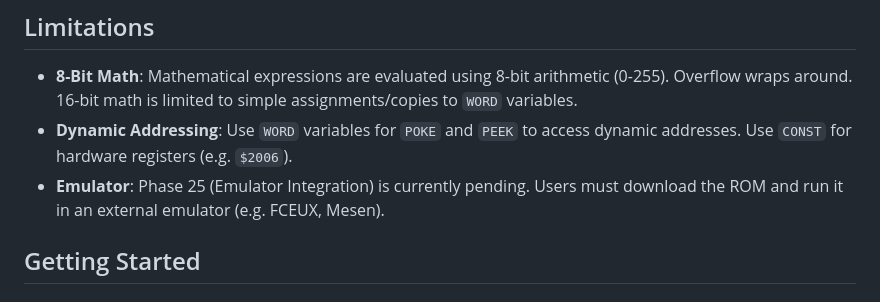
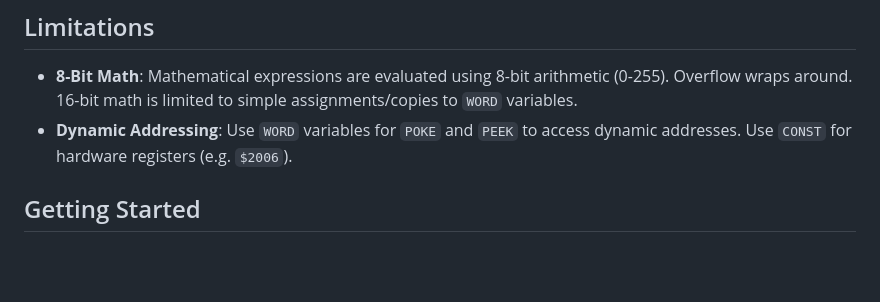
Before and after one commit to kd7tck/swissarmyNES, a Markdown page: README.md, the part around the change. Drawn GitHub-style; blank space fills up the shorter version.

```diff
--- a/README.md
+++ b/README.md
@@ -41,7 +41,6 @@
 ## Limitations
 - **8-Bit Math**: Mathematical expressions are evaluated using 8-bit arithmetic (0-255). Overflow wraps around. 16-bit math is limited to simple assignments/copies to `WORD` variables.
 - **Dynamic Addressing**: Use `WORD` variables for `POKE` and `PEEK` to access dynamic addresses. Use `CONST` for hardware registers (e.g. `$2006`).
-- **Emulator**: Phase 25 (Emulator Integration) is currently pending. Users must download the ROM and run it in an external emulator (e.g. FCEUX, Mesen).
 
 ## Getting Started
 
```
